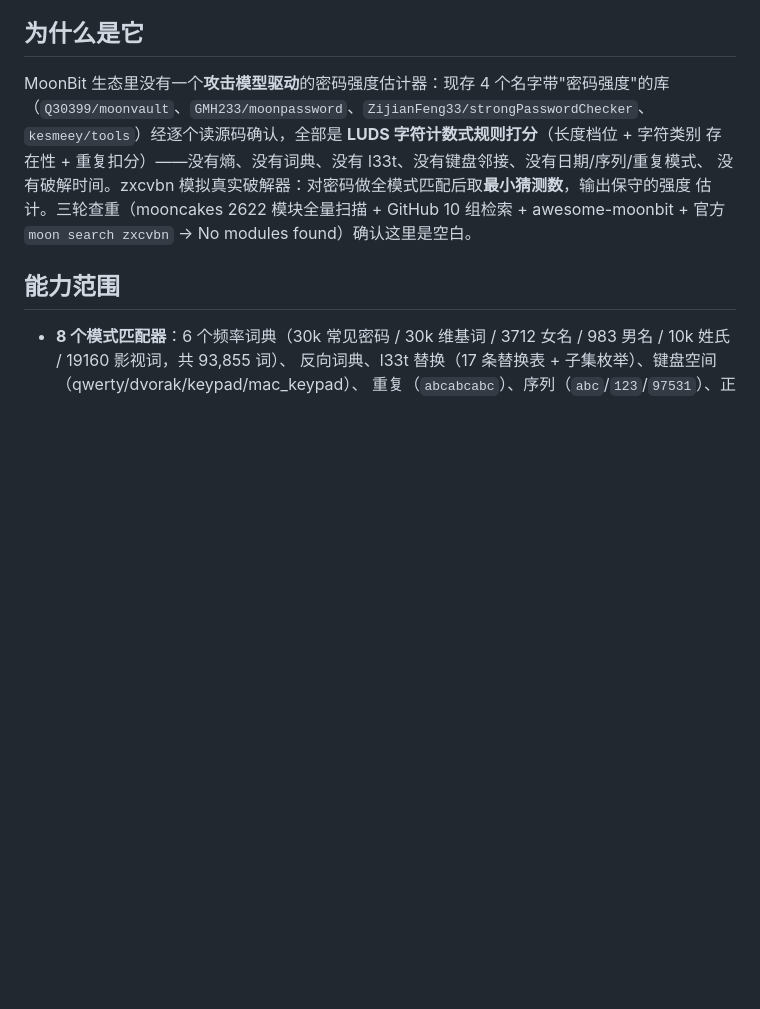
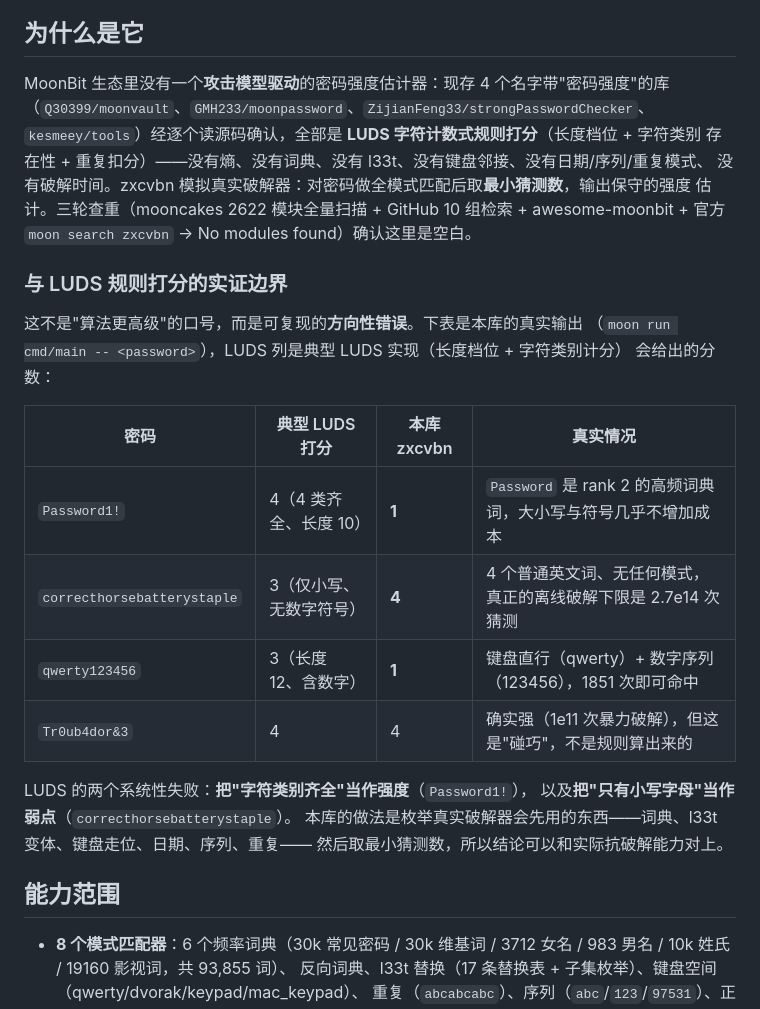
Before and after one commit to PaperY0/zxcvbn-MoonBit, a Markdown page: README.mbt.md, the part around the change. GitHub-like rendering; blank space fills up the shorter version.

```diff
--- a/README.mbt.md
+++ b/README.mbt.md
@@ -14,6 +14,24 @@ MoonBit 生态里没有一个**攻击模型驱动**的密码强度估计器：
 没有破解时间。zxcvbn 模拟真实破解器：对密码做全模式匹配后取**最小猜测数**，输出保守的强度
 估计。三轮查重（mooncakes 2622 模块全量扫描 + GitHub 10 组检索 + awesome-moonbit +
 官方 `moon search zxcvbn` → No modules found）确认这里是空白。
+
+### 与 LUDS 规则打分的实证边界
+
+这不是"算法更高级"的口号，而是可复现的**方向性错误**。下表是本库的真实输出
+（`moon run cmd/main -- <password>`），LUDS 列是典型 LUDS 实现（长度档位 + 字符类别计分）
+会给出的分数：
+
+| 密码 | 典型 LUDS 打分 | 本库 zxcvbn | 真实情况 |
+| --- | --- | --- | --- |
+| `Password1!` | 4（4 类齐全、长度 10） | **1** | `Password` 是 rank 2 的高频词典词，大小写与符号几乎不增加成本 |
+| `correcthorsebatterystaple` | 3（仅小写、无数字符号） | **4** | 4 个普通英文词、无任何模式，真正的离线破解下限是 2.7e14 次猜测 |
+| `qwerty123456` | 3（长度 12、含数字） | **1** | 键盘直行（qwerty）+ 数字序列（123456），1851 次即可命中 |
+| `Tr0ub4dor&3` | 4 | 4 | 确实强（1e11 次暴力破解），但这是"碰巧"，不是规则算出来的 |
+
+LUDS 的两个系统性失败：**把"字符类别齐全"当作强度**（`Password1!`），
+以及**把"只有小写字母"当作弱点**（`correcthorsebatterystaple`）。
+本库的做法是枚举真实破解器会先用的东西——词典、l33t 变体、键盘走位、日期、序列、重复——
+然后取最小猜测数，所以结论可以和实际抗破解能力对上。
 
 ## 能力范围
 
```
Also changed, not shown: README.md (+18 -0 lines).
